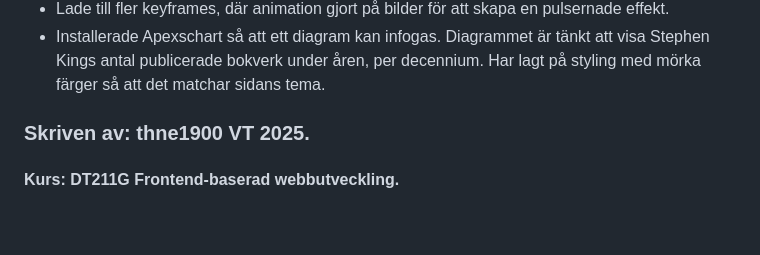
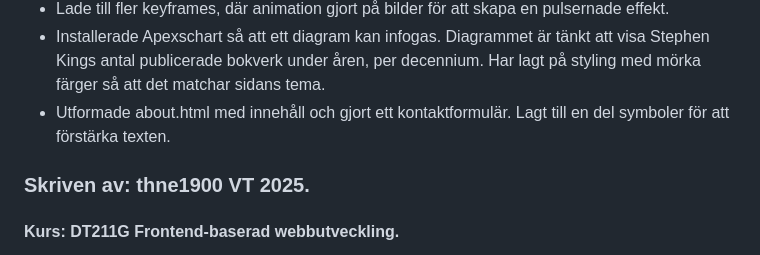
Before and after one commit to thne1900/projekt_frontend, a Markdown page: README.md, the part around the change. GitHub-like rendering; blank space fills up the shorter version.

Commit message:
Skrivit i md-filen om vad som lagts till på webbplatsen utformning.

```diff
--- a/README.md
+++ b/README.md
@@ -18,6 +18,7 @@
 - Har stylat listan med bokverk/filmer i main.js-filen och gjort api.html responsiv i (_grid.scss).
 - Lade till fler keyframes, där animation gjort på bilder för att skapa en pulsernade effekt.
 - Installerade Apexschart så att ett diagram kan infogas. Diagrammet är tänkt att visa Stephen Kings antal publicerade bokverk under åren, per decennium. Har lagt på styling med mörka färger så att det matchar sidans tema.
+- Utformade about.html med innehåll och gjort ett kontaktformulär. Lagt till en del symboler för att förstärka texten.
 
 
 
```
